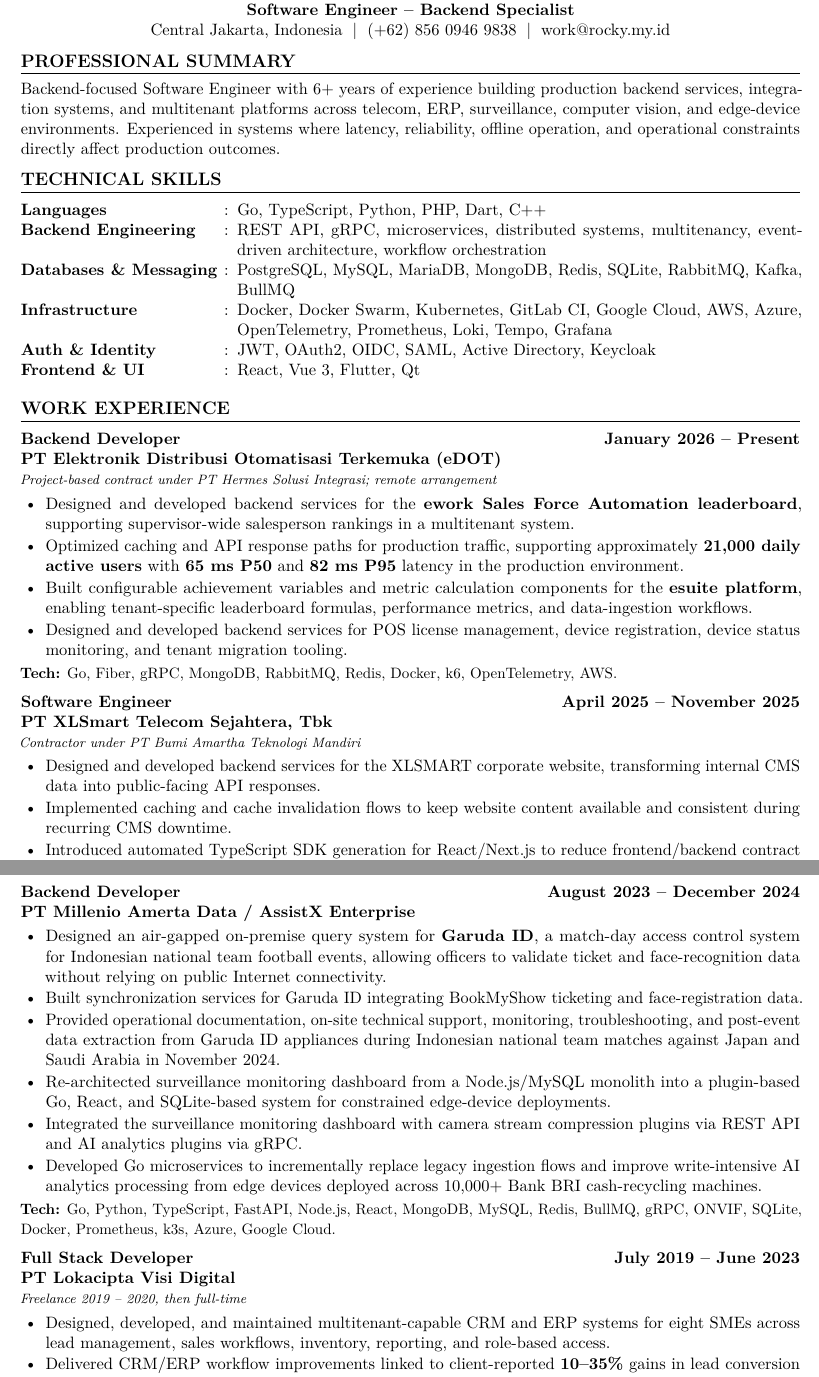
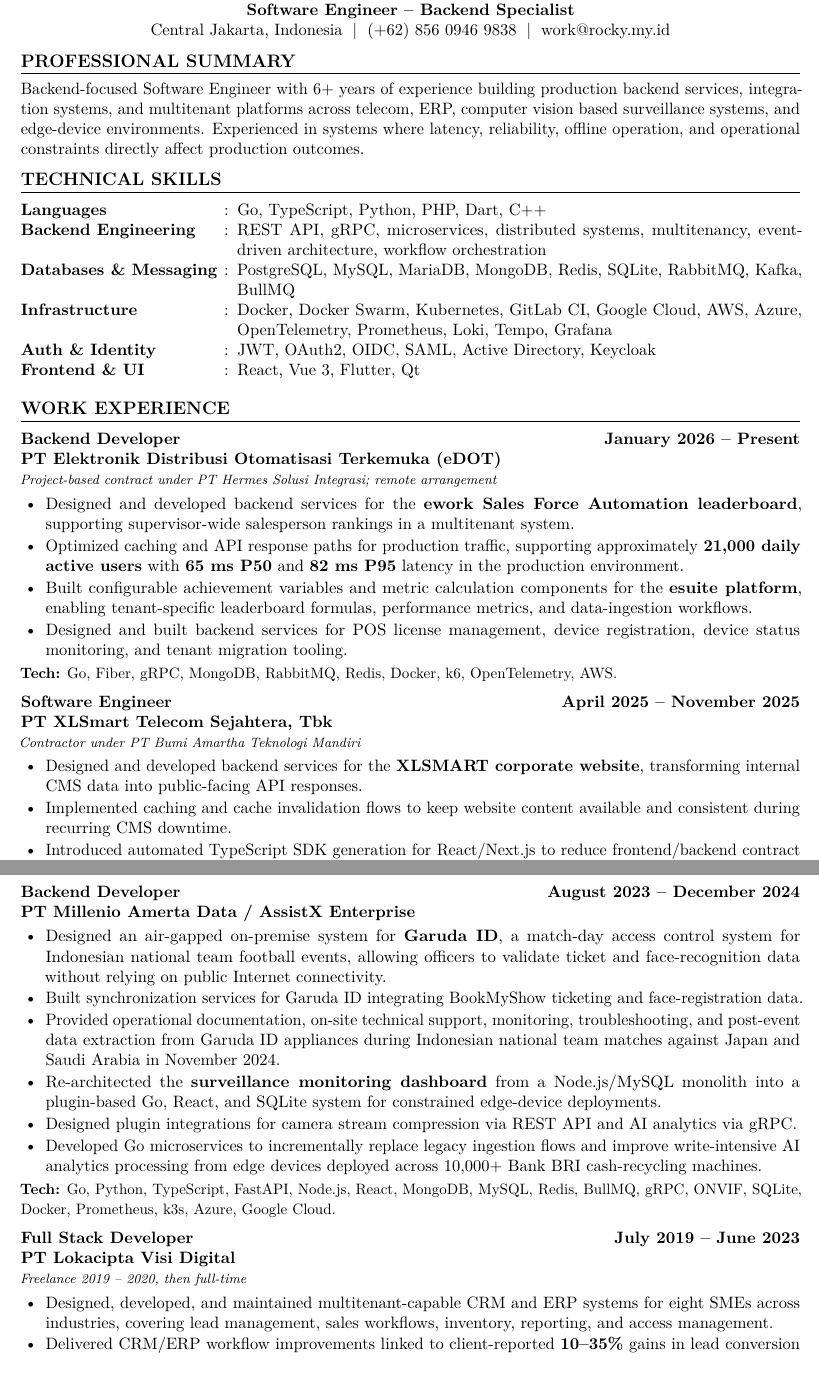
Before and after one commit to rockyprabowo/cv-resume-latex, a LaTeX document (main.tex, which reads sections/experience.tex, sections/skills.tex, sections/summary.tex): two parts of pages 1 and 2 of 2, joined at a grey line, cut so that both start at the same text. Compiled offline with pdfLaTeX.

Commit message:
cv: wording update
Signed-off-by: Rocky Prabowo <work@rocky.my.id>

```diff
--- a/sections/experience.tex
+++ b/sections/experience.tex
@@ -12,7 +12,7 @@
     \item Designed and developed backend services for the \textbf{ework Sales Force Automation leaderboard}, supporting supervisor-wide salesperson rankings in a multitenant system.
     \item Optimized caching and API response paths for production traffic, supporting approximately \textbf{21,000 daily active users} with \textbf{65 ms P50} and \textbf{82 ms P95} latency in the production environment.
     \item Built configurable achievement variables and metric calculation components for the \textbf{esuite platform}, enabling tenant-specific leaderboard formulas, performance metrics, and data-ingestion workflows.
-    \item Designed and developed backend services for POS license management, device registration, device status monitoring, and tenant migration tooling.
+    \item Designed and built backend services for POS license management, device registration, device status monitoring, and tenant migration tooling.
 \end{itemize}
 \tech{Go, Fiber, gRPC, MongoDB, RabbitMQ, Redis, Docker, k6, OpenTelemetry, AWS.}
 \end{jobentry}
@@ -41,7 +41,7 @@
 {Contractor under PT Bumi Amartha Teknologi Mandiri}
 
 \begin{itemize}
-    \item Designed and developed backend services for the XLSMART corporate website, transforming internal CMS data into public-facing API responses.
+    \item Designed and developed backend services for the \textbf{XLSMART corporate website}, transforming internal CMS data into public-facing API responses.
     \item Implemented caching and cache invalidation flows to keep website content available and consistent during recurring CMS downtime.
     \item Introduced automated TypeScript SDK generation for React/Next.js to reduce frontend/backend contract mismatch and accelerate frontend integration.
 \end{itemize}
@@ -71,11 +71,11 @@
 {}
 
 \begin{itemize}
-	\item Designed an air-gapped on-premise query system for \textbf{Garuda ID}, a match-day access control system for Indonesian national team football events, allowing officers to validate ticket and face-recognition data without relying on public Internet connectivity.
+	\item Designed an air-gapped on-premise system for \textbf{Garuda ID}, a match-day access control system for Indonesian national team football events, allowing officers to validate ticket and face-recognition data without relying on public Internet connectivity.
     \item Built synchronization services for Garuda ID integrating BookMyShow ticketing and face-registration data.
     \item Provided operational documentation, on-site technical support, monitoring, troubleshooting, and post-event data extraction from Garuda ID appliances during Indonesian national team matches against Japan and Saudi Arabia in November 2024.
-    \item Re-architected surveillance monitoring dashboard from a Node.js/MySQL monolith into a plugin-based Go, React, and SQLite-based system for constrained edge-device deployments.
-    \item Integrated the surveillance monitoring dashboard with camera stream compression plugins via REST API and AI analytics plugins via gRPC.
+    \item Re-architected the \textbf{surveillance monitoring dashboard} from a Node.js/MySQL monolith into a plugin-based Go, React, and SQLite system for constrained edge-device deployments.
+    \item Designed plugin integrations for camera stream compression via REST API and AI analytics via gRPC.
     \item Developed Go microservices to incrementally replace legacy ingestion flows and improve write-intensive AI analytics processing from edge devices deployed across 10,000+ Bank BRI cash-recycling machines.
 \end{itemize}
 \tech{Go, Python, TypeScript, FastAPI, Node.js, React, MongoDB, MySQL, Redis, BullMQ, gRPC, ONVIF, SQLite, Docker, Prometheus, k3s, Azure, Google Cloud.}
@@ -89,10 +89,10 @@
 {Freelance 2019 -- 2020, then full-time}
 
 \begin{itemize}
-    \item Designed, developed, and maintained multitenant-capable CRM and ERP systems for eight SMEs across lead management, sales workflows, inventory, reporting, and role-based access.
+    \item Designed, developed, and maintained multitenant-capable CRM and ERP systems for eight SMEs across industries, covering lead management, sales workflows, inventory, reporting, and access management.
     \item Delivered CRM/ERP workflow improvements linked to client-reported \textbf{10--35\%} gains in lead conversion and sales performance.
-    \item Led development of custom karaoke business systems across South Sumatra, covering network-connected playback application, POS, online payments, inventory controls, and business management modules.
-    \item Reduced client-reported playback complaints and inventory/cash-loss incidents through improved system reliability, controls, and operational reporting.
+    \item Led development of \textbf{custom end-to-end karaoke business systems} across South Sumatra, covering network-connected playback apps, POS, online payments, inventory and business management modules.
+    \item Reduced customer-reported playback complaints and inventory/cash-loss incidents through improved system reliability, controls, and operational reporting.
     \item Contributed to NDA-covered systems involving .NET incremental migrations, Spring Boot 2 and Ruby on Rails development, and maintenance of Cassandra, Oracle Database, and Elasticsearch implementations.
 \end{itemize}
 \tech{TypeScript, PHP, C++, Dart, Nest.js, Nuxt, Laravel, PostgreSQL, SQLite, Redis, Kafka, RabbitMQ, Keycloak, Meilisearch, Docker, k3s, Qt, Flutter.}
--- a/sections/skills.tex
+++ b/sections/skills.tex
@@ -5,7 +5,7 @@
 	Languages & : & Go, TypeScript, Python, PHP, Dart, C++\iftoggle{showNDALang}{, Java, C\#, Ruby}{} \\
 	Backend Engineering & : & REST API, gRPC, microservices, distributed systems, multitenancy, event-driven architecture, workflow orchestration \\
 	Databases \& Messaging & : & PostgreSQL, MySQL, MariaDB, MongoDB, Redis, SQLite, RabbitMQ, Kafka, BullMQ\iftoggle{showRoleBfi}{, NATS, ArangoDB}{} \\
-	Infrastructure & : & Docker, Docker Swarm, Kubernetes, GitLab CI, Google Cloud, AWS, Azure, OpenTelemetry, Prometheus, Loki, Tempo, Grafana\iftoggle{showRoleBfi}{, Selenium, WebDriver}{} \\
+	Infrastructure & : & Docker, Docker Swarm, Kubernetes, GitLab CI, Google Cloud, AWS, Azure, OpenTelemetry, Prometheus, Loki, Tempo, Grafana\iftoggle{showRoleBfi}{, Datadog, Selenium, WebDriver}{} \\
 	Auth \& Identity & : & JWT, OAuth2, OIDC, SAML, Active Directory, Keycloak \\
 	Frontend \& UI & : & React, Vue 3, Flutter, Qt\iftoggle{showRoleBfi}{, SolidJS, HTMX}{} \\
 	\iftoggle{showRoleBfi}{AI \& Vision & : & llama.cpp, Google Cloud Vision \\}{}
--- a/sections/summary.tex
+++ b/sections/summary.tex
@@ -1,4 +1,4 @@
 \Needspace{6\baselineskip}
 \section*{Professional Summary}
 
-Backend-focused Software Engineer with 6+ years of experience building production backend services, integration systems, and multitenant platforms across telecom\iftoggle{showRoleBfi}{, finance}{}, ERP, surveillance, computer vision, and edge-device environments. Experienced in systems where latency, reliability, offline operation, and operational constraints directly affect production outcomes.
+Backend-focused Software Engineer with 6+ years of experience building production backend services, integration systems, and multitenant platforms across telecom\iftoggle{showRoleBfi}{, finance}{}, ERP, computer vision based surveillance systems, and edge-device environments. Experienced in systems where latency, reliability, offline operation, and operational constraints directly affect production outcomes.
```
